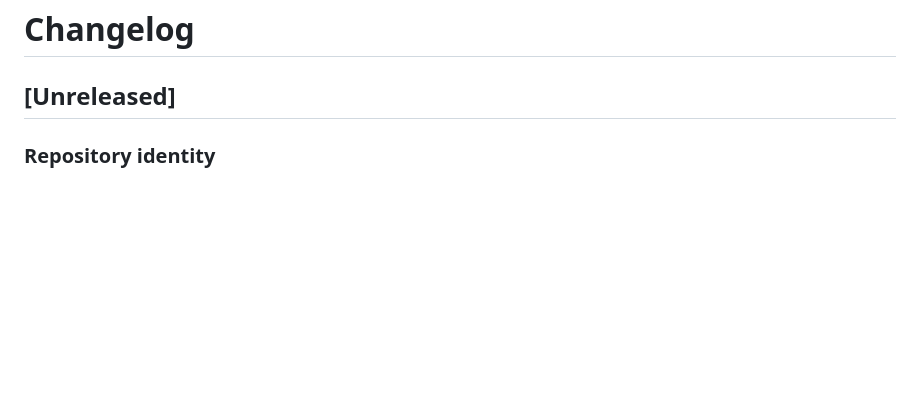
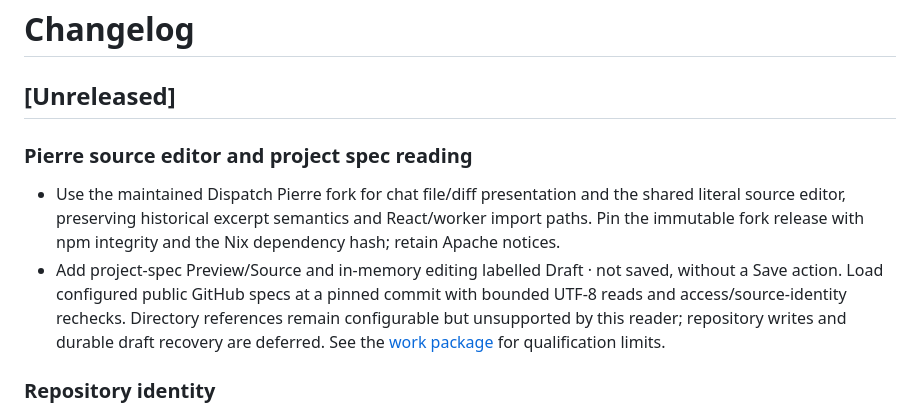
Before and after one commit to dispatchlabs-ai/dispatch, a Markdown page: packages/web/CHANGELOG.md, the part around the change. GitHub-like rendering; blank space fills up the shorter version.

Commit message:
docs(web): record Pierre editor and spec reading changes

```diff
--- a/packages/web/CHANGELOG.md
+++ b/packages/web/CHANGELOG.md
@@ -1,6 +1,11 @@
 # Changelog
 
 ## [Unreleased]
+
+### Pierre source editor and project spec reading
+
+- Use the maintained Dispatch Pierre fork for chat file/diff presentation and the shared literal source editor, preserving historical excerpt semantics and React/worker import paths. Pin the immutable fork release with npm integrity and the Nix dependency hash; retain Apache notices.
+- Add project-spec Preview/Source and in-memory editing labelled Draft · not saved, without a Save action. Load configured public GitHub specs at a pinned commit with bounded UTF-8 reads and access/source-identity rechecks. Directory references remain configurable but unsupported by this reader; repository writes and durable draft recovery are deferred. See the [work package](docs/handoff.md#pierre-fork-and-project-spec-editor--october-10-2026) for qualification limits.
 
 ### Repository identity
 
```
